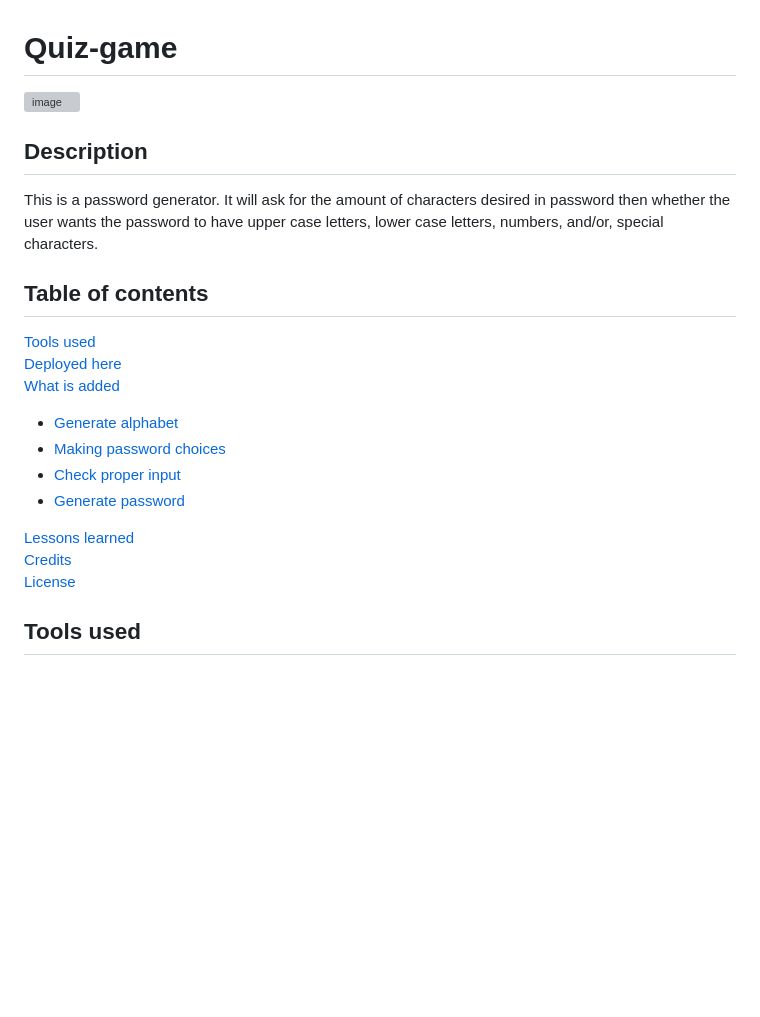
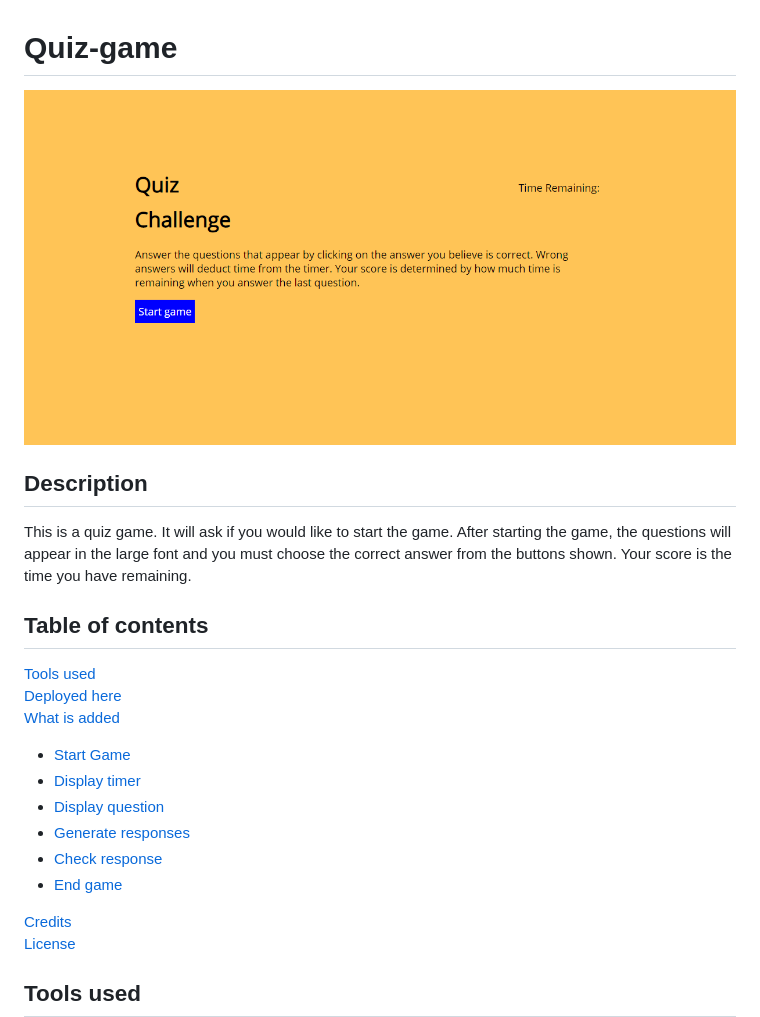
Before and after one commit to vincent-nguyen8931/Quiz-game, a Markdown page: README.md, the part around the change printed below. GitHub-like rendering; pictures changed too: Quiz-game-landing-page.png (added); blank space fills up the shorter version; grey boxes are pictures that could not be loaded.

```diff
--- a/README.md
+++ b/README.md
@@ -1,23 +1,24 @@
 # Quiz-game
 
-![image](Assets\Password-generator-image.png)
+![image](Quiz-game-landing-page.png)
 
 Description
 ------------
 
-This is a password generator. It will ask for the amount of characters desired in password then whether the user wants the password to have upper case letters, lower case letters, numbers, and/or, special characters.
+This is a quiz game. It will ask if you would like to start the game. After starting the game, the questions will appear in the large font and you must choose the correct answer from the buttons shown. Your score is the time you have remaining.
 
  Table of contents
 ---------------
 [Tools used](#Tools-used)<br />
 [Deployed here](#Deployed-here)<br />
 [What is added](#What-is-added)
- * [Generate alphabet](#Generate-alphabet)
- * [Making password choices](#Making-password-choices)
- * [Check proper input](#Check-proper-input)
- * [Generate password](#Generate-password)
+* [Start Game](#Start-game)
+* [Display timer](#Display-timer)
+* [Display question](#Display-question)
+* [Generate responses](#Generate-responses)
+* [Check response](#Check-response)
+* [End game](#End-game)
 
-[Lessons learned](#Lessons-learned) <br />
 [Credits](#Credits)<br />
 [License](#License)
 
```
Also changed, not shown: other parts of README.md (+75 -90 lines), 2 other files.
